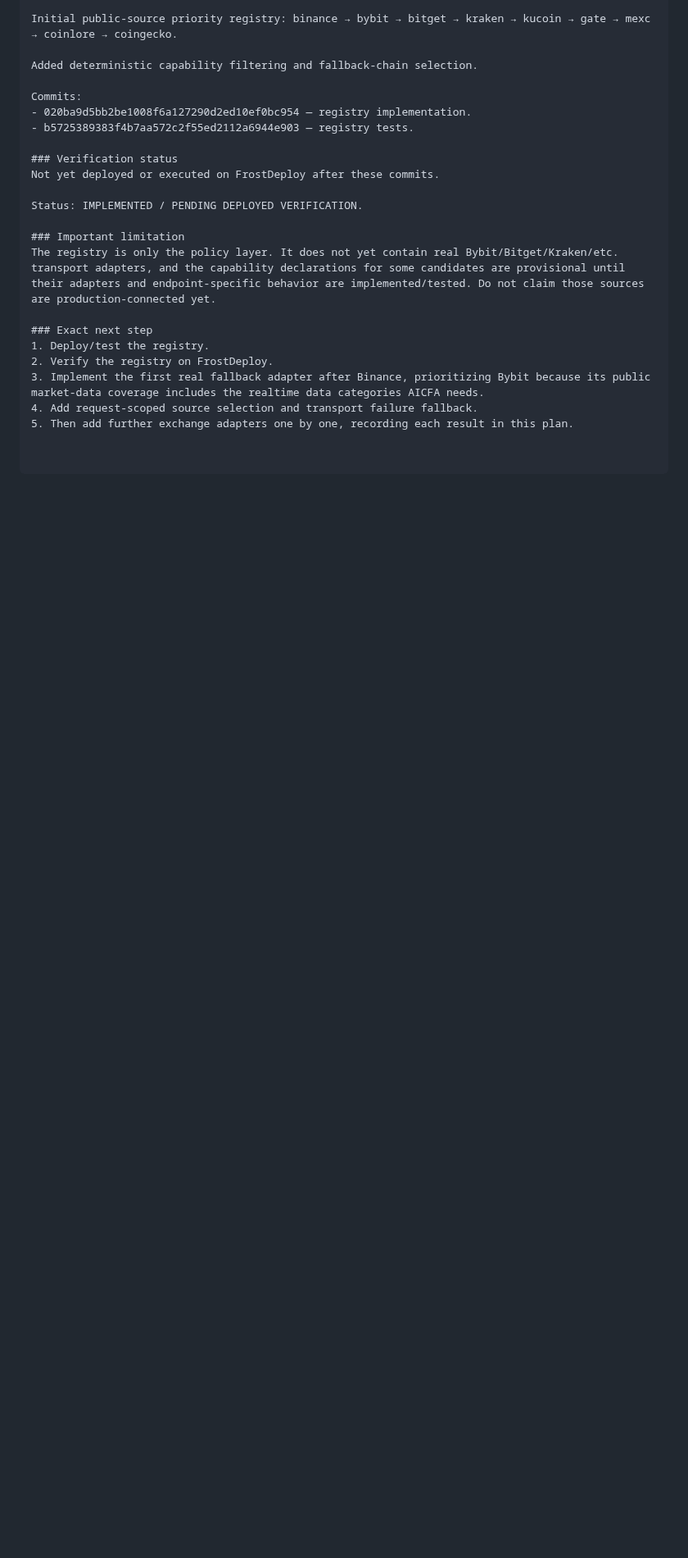
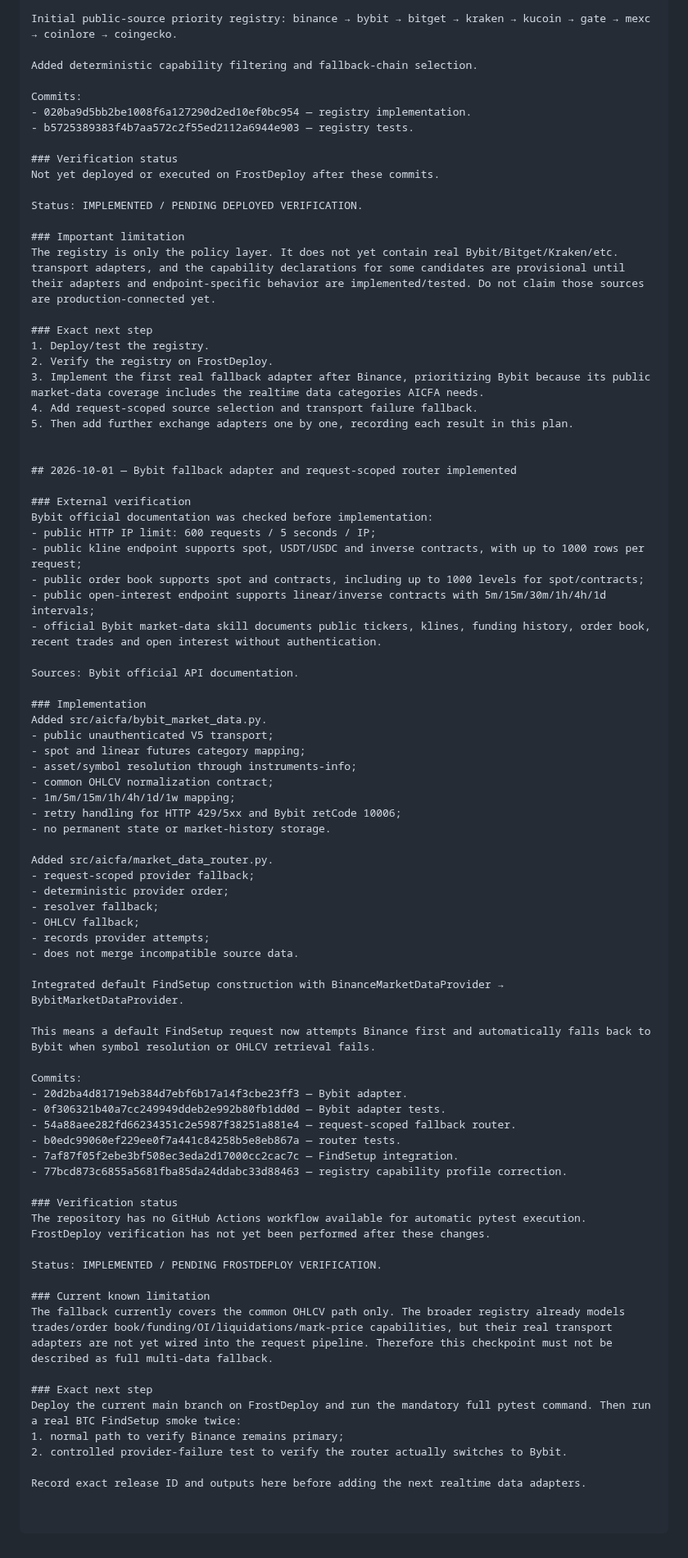
Before and after one commit to nyxtryp/aicfa, a Markdown page: PROJECT_PLAN.md, the part around the change. Shown at 82% size. Drawn GitHub-style; blank space fills up the shorter version.

Commit message:
record Bybit fallback adapter and request scoped routing

```diff
--- a/PROJECT_PLAN.md
+++ b/PROJECT_PLAN.md
@@ -1579,3 +1579,61 @@ The registry is only the policy layer. It does not yet contain real Bybit/Bitget
 3. Implement the first real fallback adapter after Binance, prioritizing Bybit because its public market-data coverage includes the realtime data categories AICFA needs.
 4. Add request-scoped source selection and transport failure fallback.
 5. Then add further exchange adapters one by one, recording each result in this plan.
+
+
+## 2026-10-01 — Bybit fallback adapter and request-scoped router implemented
+
+### External verification
+Bybit official documentation was checked before implementation:
+- public HTTP IP limit: 600 requests / 5 seconds / IP;
+- public kline endpoint supports spot, USDT/USDC and inverse contracts, with up to 1000 rows per request;
+- public order book supports spot and contracts, including up to 1000 levels for spot/contracts;
+- public open-interest endpoint supports linear/inverse contracts with 5m/15m/30m/1h/4h/1d intervals;
+- official Bybit market-data skill documents public tickers, klines, funding history, order book, recent trades and open interest without authentication.
+
+Sources: Bybit official API documentation.
+
+### Implementation
+Added src/aicfa/bybit_market_data.py.
+- public unauthenticated V5 transport;
+- spot and linear futures category mapping;
+- asset/symbol resolution through instruments-info;
+- common OHLCV normalization contract;
+- 1m/5m/15m/1h/4h/1d/1w mapping;
+- retry handling for HTTP 429/5xx and Bybit retCode 10006;
+- no permanent state or market-history storage.
+
+Added src/aicfa/market_data_router.py.
+- request-scoped provider fallback;
+- deterministic provider order;
+- resolver fallback;
+- OHLCV fallback;
+- records provider attempts;
+- does not merge incompatible source data.
+
+Integrated default FindSetup construction with BinanceMarketDataProvider → BybitMarketDataProvider.
+
+This means a default FindSetup request now attempts Binance first and automatically falls back to Bybit when symbol resolution or OHLCV retrieval fails.
+
+Commits:
+- 20d2ba4d81719eb384d7ebf6b17a14f3cbe23ff3 — Bybit adapter.
+- 0f306321b40a7cc249949ddeb2e992b80fb1dd0d — Bybit adapter tests.
+- 54a88aee282fd66234351c2e5987f38251a881e4 — request-scoped fallback router.
+- b0edc99060ef229ee0f7a441c84258b5e8eb867a — router tests.
+- 7af87f05f2ebe3bf508ec3eda2d17000cc2cac7c — FindSetup integration.
+- 77bcd873c6855a5681fba85da24ddabc33d88463 — registry capability profile correction.
+
+### Verification status
+The repository has no GitHub Actions workflow available for automatic pytest execution. FrostDeploy verification has not yet been performed after these changes.
+
+Status: IMPLEMENTED / PENDING FROSTDEPLOY VERIFICATION.
+
+### Current known limitation
+The fallback currently covers the common OHLCV path only. The broader registry already models trades/order book/funding/OI/liquidations/mark-price capabilities, but their real transport adapters are not yet wired into the request pipeline. Therefore this checkpoint must not be described as full multi-data fallback.
+
+### Exact next step
+Deploy the current main branch on FrostDeploy and run the mandatory full pytest command. Then run a real BTC FindSetup smoke twice:
+1. normal path to verify Binance remains primary;
+2. controlled provider-failure test to verify the router actually switches to Bybit.
+
+Record exact release ID and outputs here before adding the next realtime data adapters.
```
